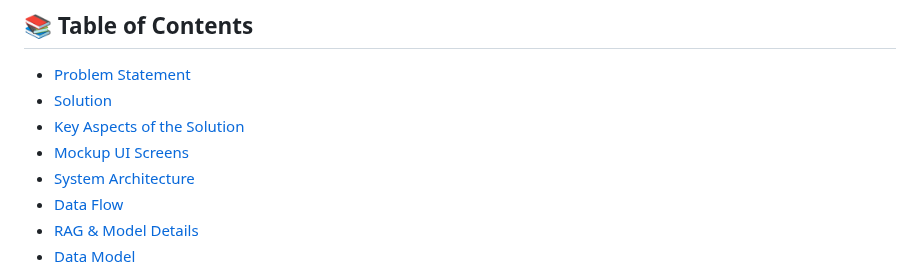
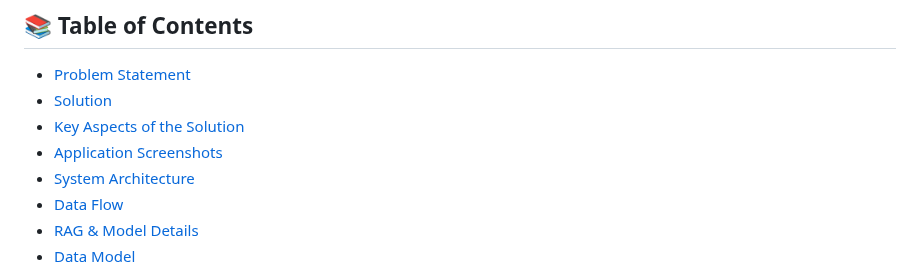
Before and after one commit to UnitedTechnoInc/bumpcare-ai, a Markdown page: README.md, the part around the change. GitHub-like rendering.

```diff
--- a/README.md
+++ b/README.md
@@ -13,7 +13,7 @@ Developed by **[United Techno](https://www.unitedtechno.com/)**.
 - [Problem Statement](#-problem-statement)
 - [Solution](#-solution--bumpcare-ai)
 - [Key Aspects of the Solution](#-key-aspects-of-the-solution)
-- [Mockup UI Screens](#-mockup-ui-screens)
+- [Application Screenshots](#-application-screenshots)
 - [System Architecture](#-system-architecture)
 - [Data Flow](#-data-flow)
 - [RAG & Model Details](#-rag--model-details)
```
